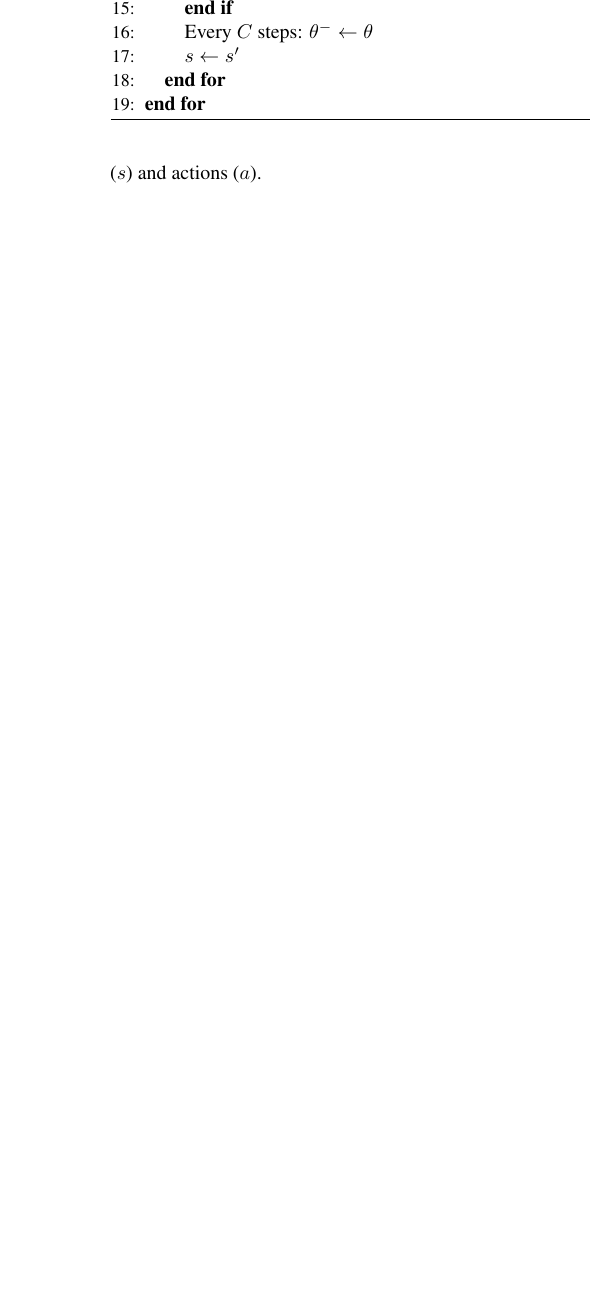
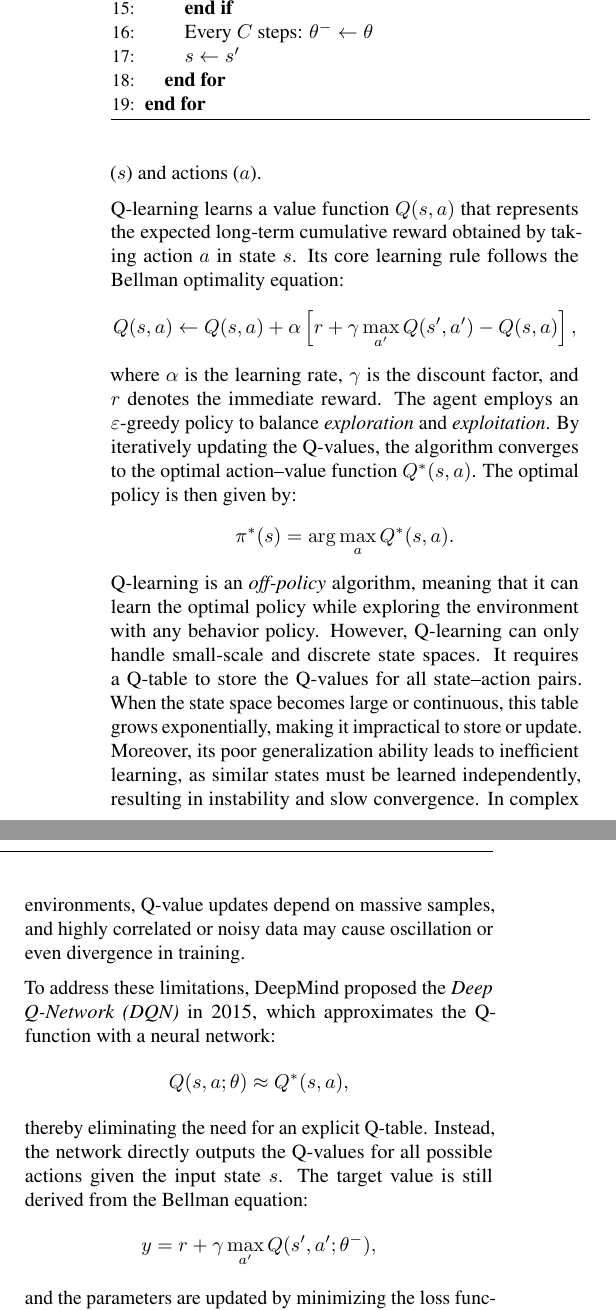
Before and after one commit to Tancilon/RLCoursePaper, a LaTeX problem sheet (RL_Mid_Course_Paper/example_paper.tex): part of one column of page 2 of 6 before the commit and two parts of the columns of page 2 of 7 after it, the two joined at a grey line, cut so that both start at the same text, the shorter picture padded with empty space. Compiled offline with pdfLaTeX.

Commit message:
update my work

```diff
--- a/RL_Mid_Course_Paper/example_paper.tex
+++ b/RL_Mid_Course_Paper/example_paper.tex
@@ -164,3 +164,44 @@
     The algorithm is formulated under the framework of a Markov Decision Process (MDP)~\cite{sutton1998reinforcement},
     where decision-making scenarios are represented by states ($s$) and actions ($a$).
 
+    Q-learning learns a value function $Q(s, a)$ that represents the expected long-term cumulative reward
+    obtained by taking action $a$ in state $s$.
+    Its core learning rule follows the Bellman optimality equation:
+    \[
+    Q(s, a) \leftarrow Q(s, a) + \alpha \left[ r + \gamma \max_{a'} Q(s', a') - Q(s, a) \right],
+    \]
+    where $\alpha$ is the learning rate, $\gamma$ is the discount factor, and $r$ denotes the immediate reward.
+    The agent employs an $\varepsilon$-greedy policy to balance \textit{exploration} and \textit{exploitation}.
+    By iteratively updating the Q-values, the algorithm converges to the optimal action--value function $Q^*(s, a)$.
+    The optimal policy is then given by:
+    \[
+    \pi^*(s) = \arg\max_a Q^*(s, a).
+    \]
+    Q-learning is an \textit{off-policy} algorithm, meaning that it can learn the optimal policy while exploring the environment
+    with any behavior policy.
+    However, Q-learning can only handle small-scale and discrete state spaces.
+    It requires a Q-table to store the Q-values for all state–action pairs.
+    When the state space becomes large or continuous, this table grows exponentially,
+    making it impractical to store or update.
+    Moreover, its poor generalization ability leads to inefficient learning,
+    as similar states must be learned independently, resulting in instability and slow convergence.
+    In complex environments, Q-value updates depend on massive samples,
+    and highly correlated or noisy data may cause oscillation or even divergence in training.
+
+    To address these limitations, DeepMind proposed the \textit{Deep Q-Network (DQN)} in 2015,
+    which approximates the Q-function with a neural network:
+    \[
+    Q(s, a; \theta) \approx Q^*(s, a),
+    \]
+    thereby eliminating the need for an explicit Q-table.
+    Instead, the network directly outputs the Q-values for all possible actions given the input state $s$.
+    The target value is still derived from the Bellman equation:
+    \[
+    y = r + \gamma \max_{a'} Q(s', a'; \theta^-),
+    \]
+    and the parameters are updated by minimizing the loss function:
+    \[
+    L(\theta) = \big(y - Q(s, a; \theta)\big)^2.
+    \]
+    DQN introduces two key mechanisms to stabilize learning.
+    First, a target network with parameters $\theta^-$ is maintained as a delayed copy of the online network,
```
Also changed, not shown: RL_Mid_Course_Paper/example_paper.tex (54 more changed lines).
